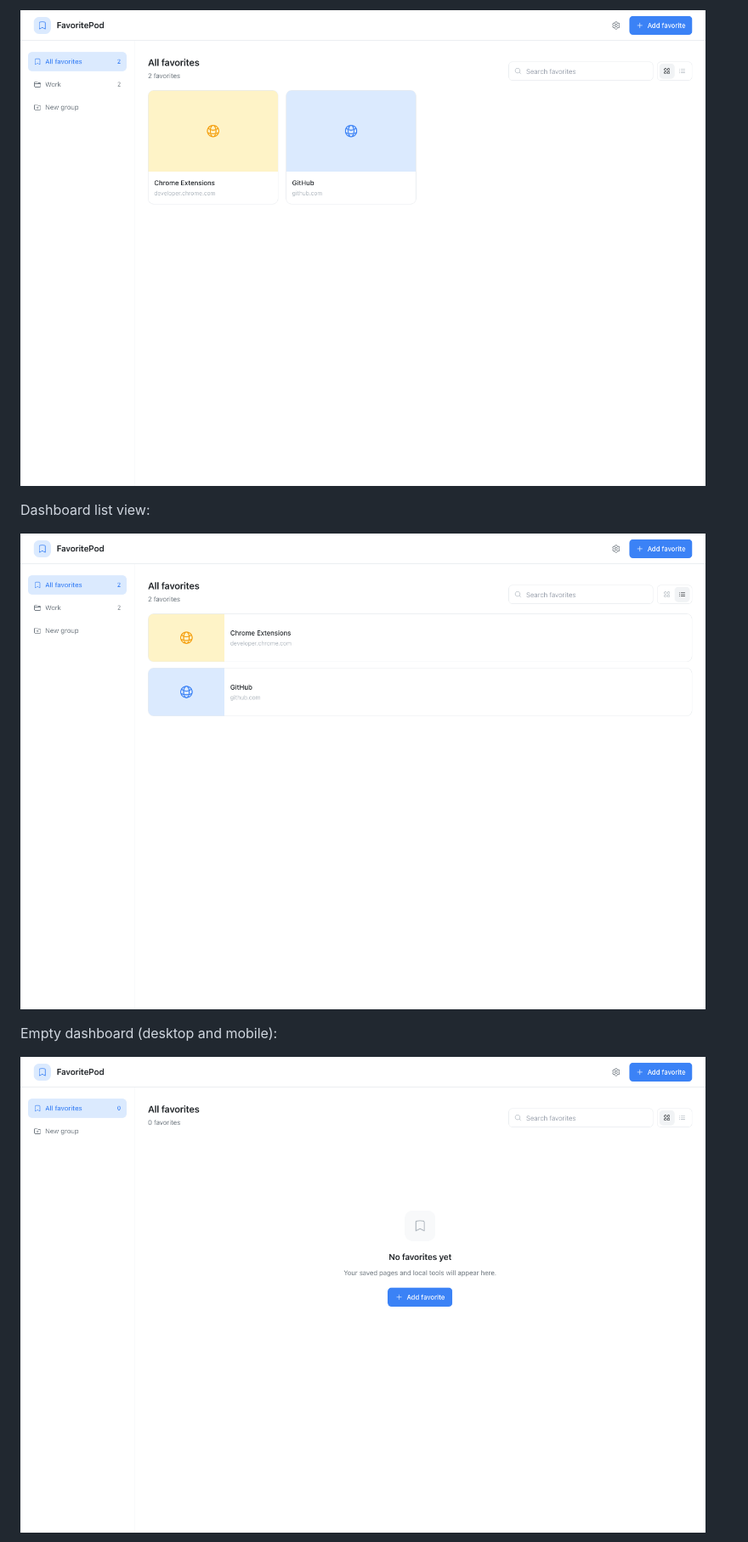
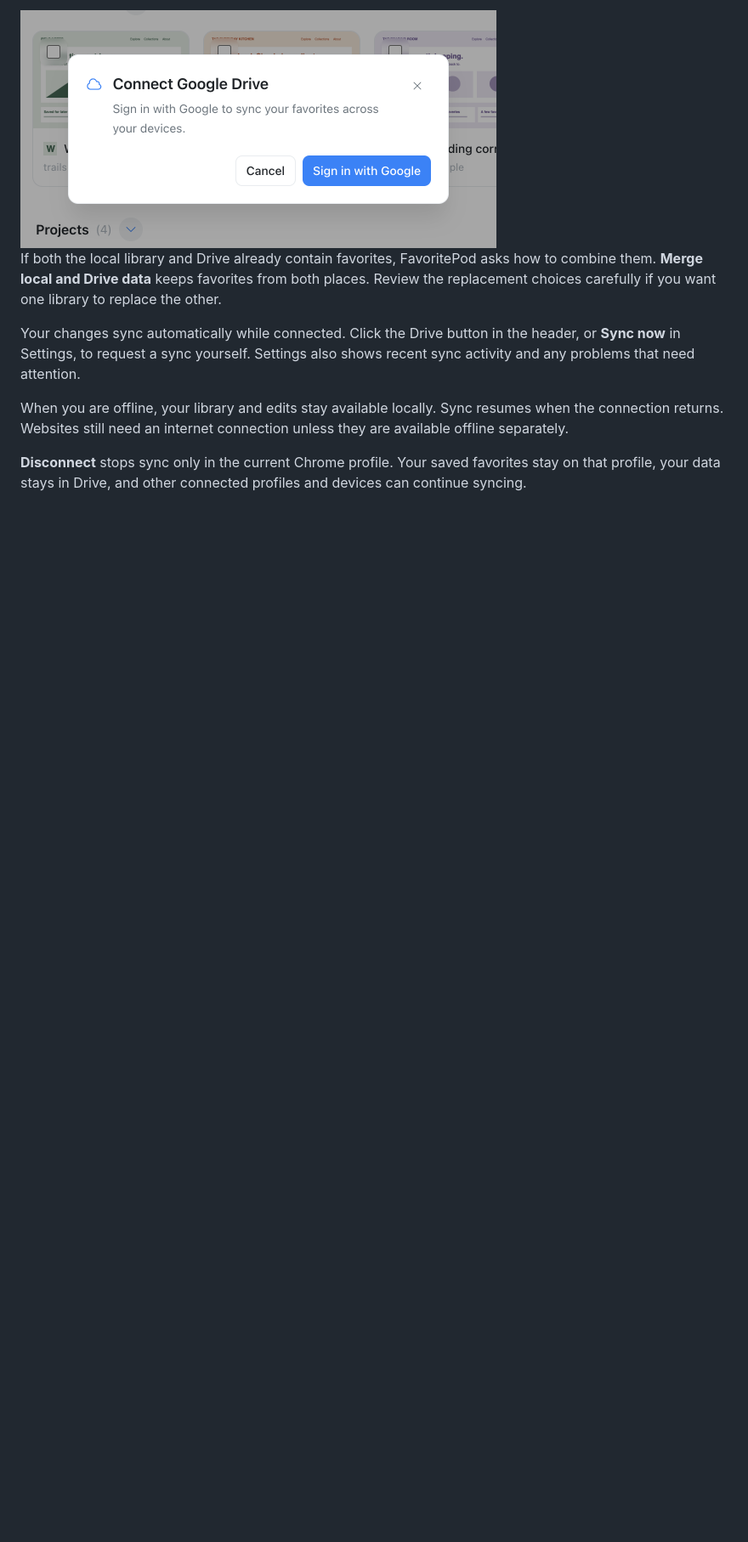
Before and after one commit to SJoyTheHawk/FavoritePod, a Markdown page: README.md, the part around one of its changes. Shown at 85% size. GitHub-like rendering; pictures changed too: docs/screenshots/dashboard-grid.png, docs/screenshots/dashboard-list.png, docs/screenshots/google-drive-sign-in.png (added); blank space fills up the shorter version.

```diff
--- a/README.md
+++ b/README.md
@@ -72,11 +78,20 @@ Dashboard grid view:
 
-![FavoritePod dashboard showing saved favorites in grid view](docs/screenshots/dashboard-grid.png)
+<img src="docs/screenshots/google-drive-sign-in.png" alt="FavoritePod's Google Drive sign-in dialog explaining optional sync across devices" width="560" />
 
-Dashboard list view:
+If both the local library and Drive already contain favorites, FavoritePod asks
+how to combine them. **Merge local and Drive data** keeps favorites from both
+places. Review the replacement choices carefully if you want one library to
+replace the other.
 
-![FavoritePod dashboard showing saved favorites in list view](docs/screenshots/dashboard-list.png)
+Your changes sync automatically while connected. Click the Drive button in the
+header, or **Sync now** in Settings, to request a sync yourself. Settings also
+shows recent sync activity and any problems that need attention.
 
-Empty dashboard (desktop and mobile):
+When you are offline, your library and edits stay available locally. Sync resumes
+when the connection returns. Websites still need an internet connection unless
+they are available offline separately.
 
-![FavoritePod empty dashboard at desktop size](docs/screenshots/dashboard-empty-desktop.png)
+**Disconnect** stops sync only in the current Chrome profile. Your saved favorites
+stay on that profile, your data stays in Drive, and other connected profiles and
+devices can continue syncing.
 
```
Also changed, not shown: other parts of README.md (+121 -298 lines), docs/PROJECT_OVERVIEW.md (+3 -2 lines), docs/screenshots/README.md (added, +28 -0 lines), docs/screenshots/popup.png, 4 other files.
